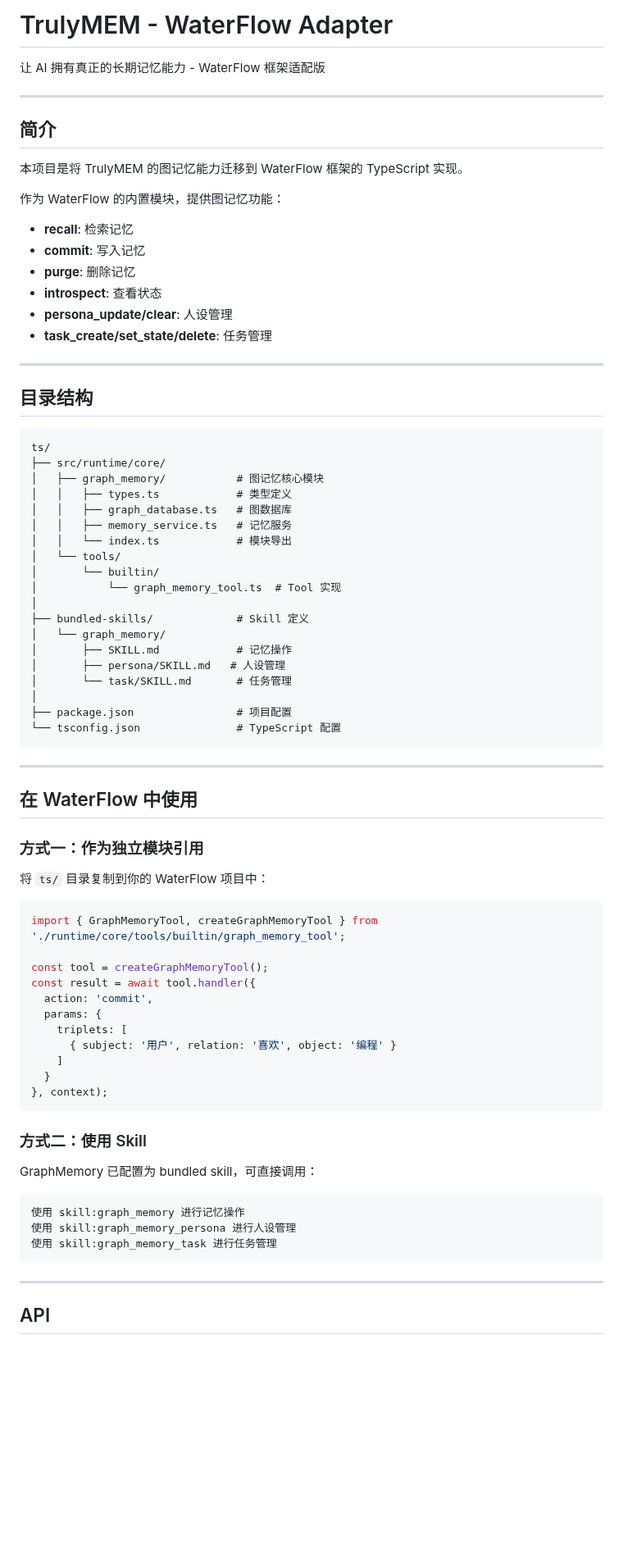
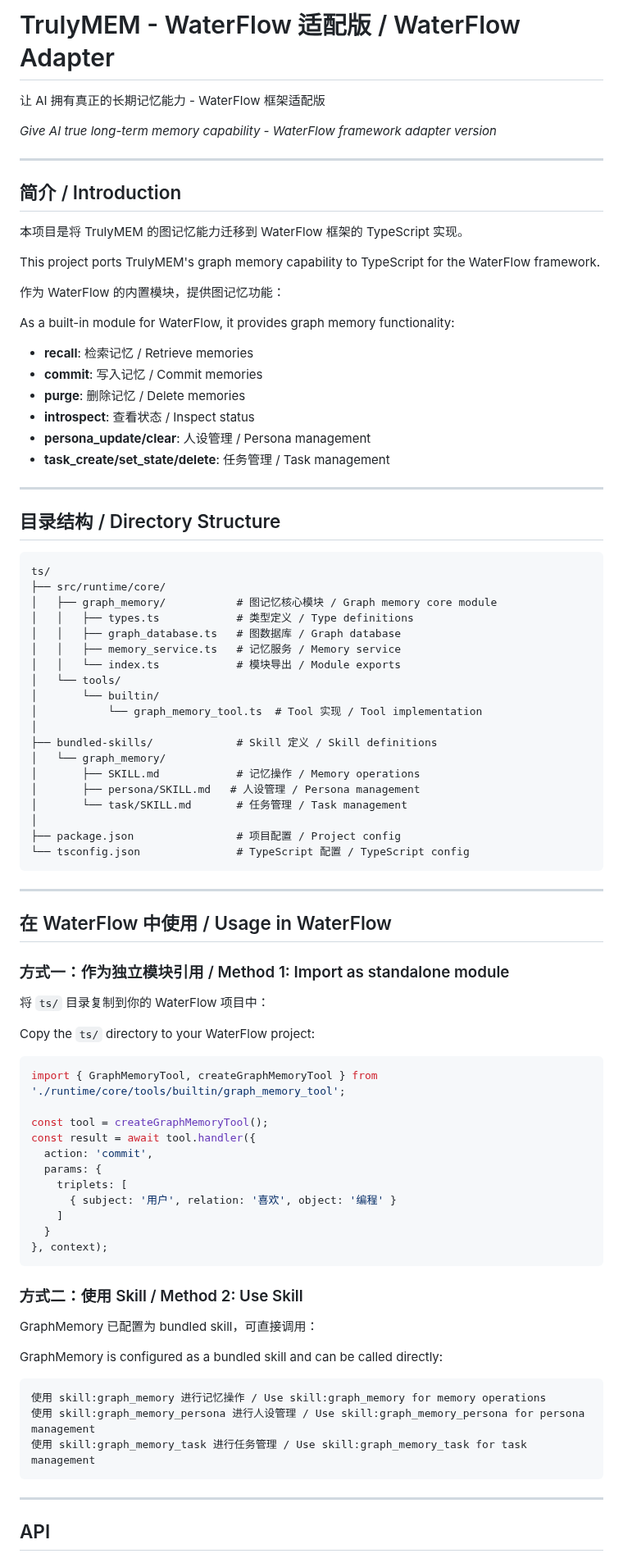
Before and after one commit to JianFeeeee/TrulyMEM-TrueHumanMEM, a Markdown page: README.md, the part around one of its changes. Shown at 82% size. Drawn GitHub-style; blank space fills up the shorter version.

Commit message:
docs: add bilingual README with WaterFlow usage instructions

````diff
--- a/README.md
+++ b/README.md
@@ -1,54 +1,63 @@
-# TrulyMEM - WaterFlow Adapter
+# TrulyMEM - WaterFlow 适配版 / WaterFlow Adapter
 
 让 AI 拥有真正的长期记忆能力 - WaterFlow 框架适配版
 
+*Give AI true long-term memory capability - WaterFlow framework adapter version*
+
 ---
 
-## 简介
+## 简介 / Introduction
 
 本项目是将 TrulyMEM 的图记忆能力迁移到 WaterFlow 框架的 TypeScript 实现。
 
+This project ports TrulyMEM's graph memory capability to TypeScript for the WaterFlow framework.
+
 作为 WaterFlow 的内置模块，提供图记忆功能：
-- **recall**: 检索记忆
-- **commit**: 写入记忆
-- **purge**: 删除记忆
-- **introspect**: 查看状态
-- **persona_update/clear**: 人设管理
-- **task_create/set_state/delete**: 任务管理
+
+As a built-in module for WaterFlow, it provides graph memory functionality:
+
+- **recall**: 检索记忆 / Retrieve memories
+- **commit**: 写入记忆 / Commit memories
+- **purge**: 删除记忆 / Delete memories
+- **introspect**: 查看状态 / Inspect status
+- **persona_update/clear**: 人设管理 / Persona management
+- **task_create/set_state/delete**: 任务管理 / Task management
 
 ---
 
-## 目录结构
+## 目录结构 / Directory Structure
 
 ```
 ts/
 ├── src/runtime/core/
-│   ├── graph_memory/           # 图记忆核心模块
-│   │   ├── types.ts            # 类型定义
-│   │   ├── graph_database.ts   # 图数据库
-│   │   ├── memory_service.ts   # 记忆服务
-│   │   └── index.ts            # 模块导出
+│   ├── graph_memory/           # 图记忆核心模块 / Graph memory core module
+│   │   ├── types.ts            # 类型定义 / Type definitions
+│   │   ├── graph_database.ts   # 图数据库 / Graph database
+│   │   ├── memory_service.ts   # 记忆服务 / Memory service
+│   │   └── index.ts            # 模块导出 / Module exports
 │   └── tools/
 │       └── builtin/
-│           └── graph_memory_tool.ts  # Tool 实现
+│           └── graph_memory_tool.ts  # Tool 实现 / Tool implementation
 │
-├── bundled-skills/             # Skill 定义
+├── bundled-skills/             # Skill 定义 / Skill definitions
 │   └── graph_memory/
-│       ├── SKILL.md            # 记忆操作
-│       ├── persona/SKILL.md   # 人设管理
-│       └── task/SKILL.md       # 任务管理
+│       ├── SKILL.md            # 记忆操作 / Memory operations
+│       ├── persona/SKILL.md   # 人设管理 / Persona management
+│       └── task/SKILL.md       # 任务管理 / Task management
 │
-├── package.json                # 项目配置
-└── tsconfig.json               # TypeScript 配置
+├── package.json                # 项目配置 / Project config
+└── tsconfig.json               # TypeScript 配置 / TypeScript config
 ```
 
 ---
 
-## 在 WaterFlow 中使用
+## 在 WaterFlow 中使用 / Usage in WaterFlow
 
-### 方式一：作为独立模块引用
+### 方式一：作为独立模块引用 / Method 1: Import as standalone module
 
 将 `ts/` 目录复制到你的 WaterFlow 项目中：
+
+Copy the `ts/` directory to your WaterFlow project:
 
 ```typescript
 import { GraphMemoryTool, createGraphMemoryTool } from './runtime/core/tools/builtin/graph_memory_tool';
@@ -64,14 +73,16 @@ const result = await tool.handler({
 }, context);
 ```
 
-### 方式二：使用 Skill
+### 方式二：使用 Skill / Method 2: Use Skill
 
 GraphMemory 已配置为 bundled skill，可直接调用：
 
+GraphMemory is configured as a bundled skill and can be called directly:
+
 ```
-使用 skill:graph_memory 进行记忆操作
-使用 skill:graph_memory_persona 进行人设管理
-使用 skill:graph_memory_task 进行任务管理
+使用 skill:graph_memory 进行记忆操作 / Use skill:graph_memory for memory operations
+使用 skill:graph_memory_persona 进行人设管理 / Use skill:graph_memory_persona for persona management
+使用 skill:graph_memory_task 进行任务管理 / Use skill:graph_memory_task for task management
 ```
 
 ---
````
Also changed, not shown: other parts of README.md (+15 -15 lines).
